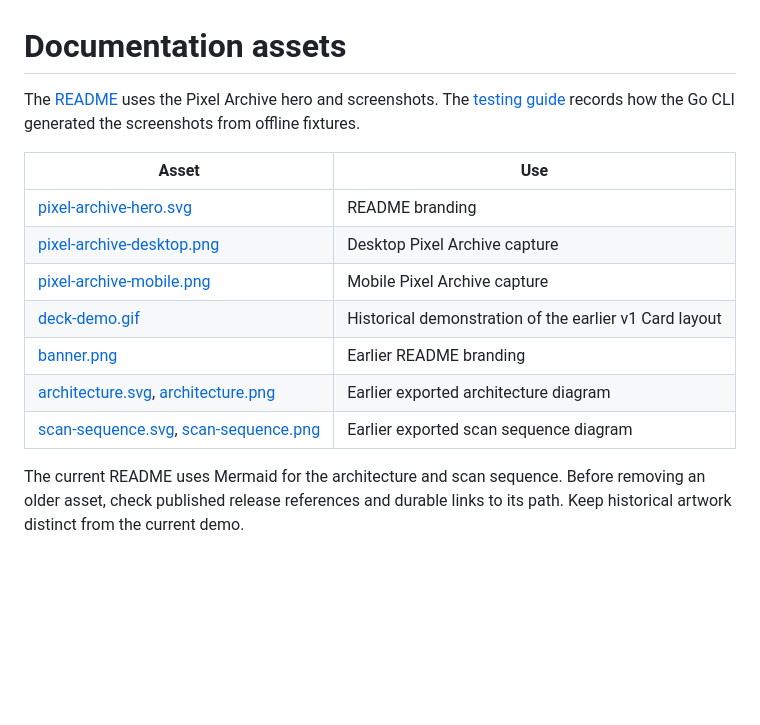
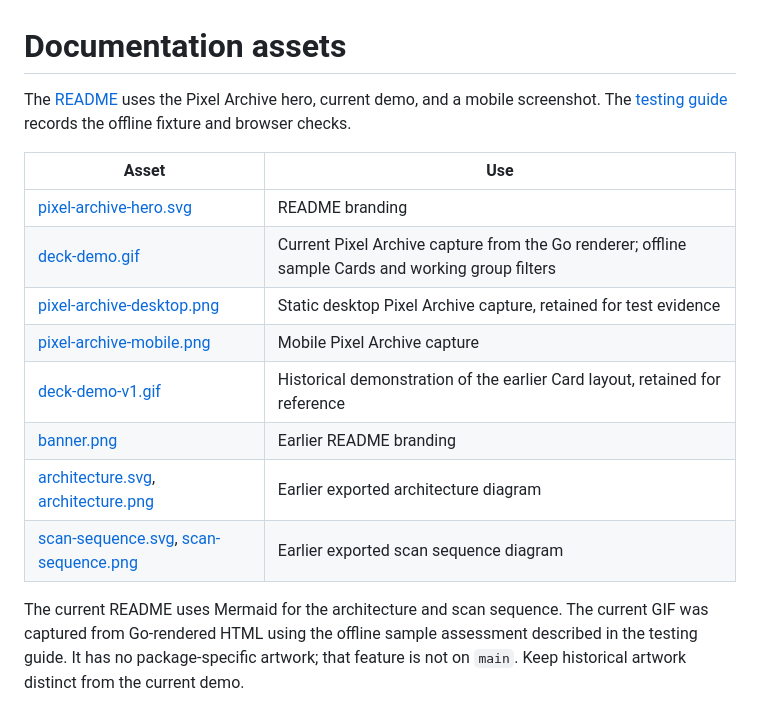
Before and after one commit to pragatikumari0927/depdeck, a Markdown page: docs/assets/README.md, the part around the change. Rendered like a GitHub page; blank space fills up the shorter version.

Commit message:
docs(readme): refresh Pixel Archive demo (#66)

```diff
--- a/docs/assets/README.md
+++ b/docs/assets/README.md
@@ -1,19 +1,22 @@
 # Documentation assets
 
-The [README](../../README.md) uses the Pixel Archive hero and screenshots.
-The [testing guide](../TESTING.md#pixel-archive-verification) records how the
-Go CLI generated the screenshots from offline fixtures.
+The [README](../../README.md) uses the Pixel Archive hero, current demo, and a
+mobile screenshot. The [testing guide](../TESTING.md#pixel-archive-verification)
+records the offline fixture and browser checks.
 
 | Asset | Use |
 | --- | --- |
 | [pixel-archive-hero.svg](pixel-archive-hero.svg) | README branding |
-| [pixel-archive-desktop.png](pixel-archive-desktop.png) | Desktop Pixel Archive capture |
+| [deck-demo.gif](deck-demo.gif) | Current Pixel Archive capture from the Go renderer; offline sample Cards and working group filters |
+| [pixel-archive-desktop.png](pixel-archive-desktop.png) | Static desktop Pixel Archive capture, retained for test evidence |
 | [pixel-archive-mobile.png](pixel-archive-mobile.png) | Mobile Pixel Archive capture |
-| [deck-demo.gif](deck-demo.gif) | Historical demonstration of the earlier v1 Card layout |
+| [deck-demo-v1.gif](deck-demo-v1.gif) | Historical demonstration of the earlier Card layout, retained for reference |
 | [banner.png](banner.png) | Earlier README branding |
 | [architecture.svg](architecture.svg), [architecture.png](architecture.png) | Earlier exported architecture diagram |
 | [scan-sequence.svg](scan-sequence.svg), [scan-sequence.png](scan-sequence.png) | Earlier exported scan sequence diagram |
 
-The current README uses Mermaid for the architecture and scan sequence.
-Before removing an older asset, check published release references and durable
-links to its path. Keep historical artwork distinct from the current demo.
+The current README uses Mermaid for the architecture and scan sequence. The
+current GIF was captured from Go-rendered HTML using the offline sample
+assessment described in the testing guide. It has no package-specific artwork;
+that feature is not on `main`. Keep historical artwork distinct from the
+current demo.
```
Also changed, not shown: README.md (+2 -2 lines), docs/TESTING.md (+15 -5 lines), docs/assets/deck-demo-v1.gif (added), docs/assets/deck-demo.gif.
